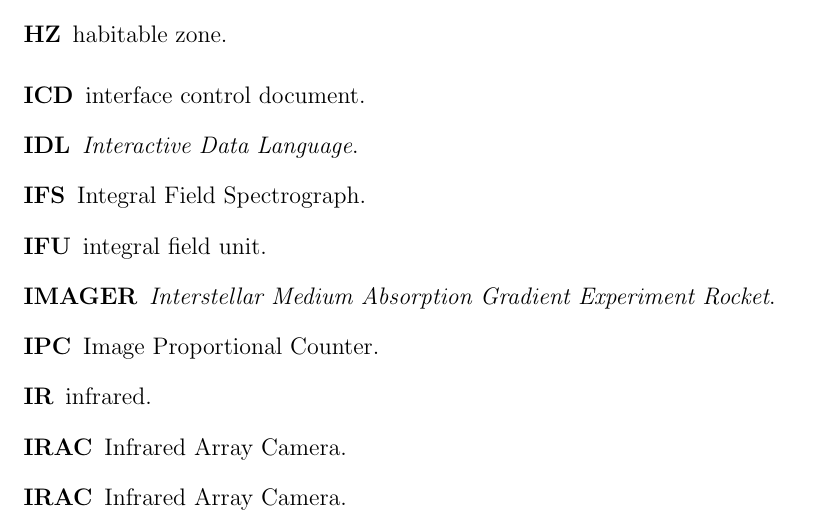
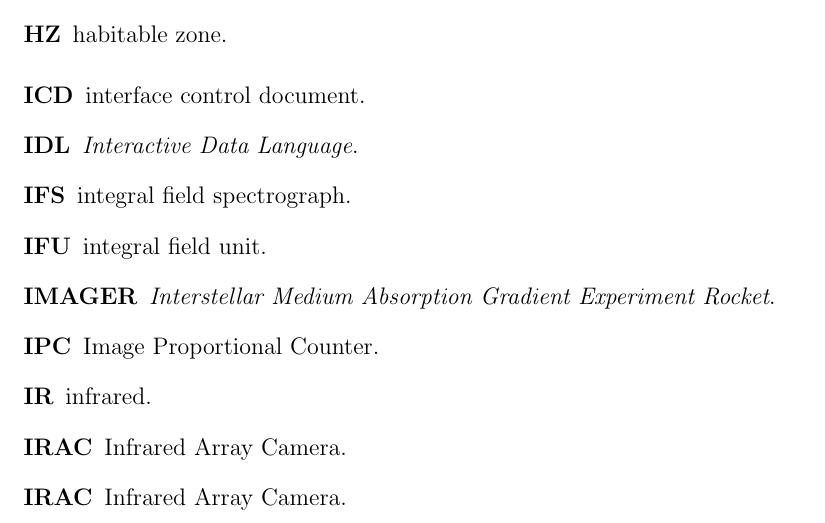
Before and after one commit to uasal/acronyms, a LaTeX thesis (compile-test.tex, which reads combined_acronyms.tex): part of page 10 of 21, cut so that both start at the same text. Compiled offline with pdfLaTeX.

Commit message:
Update combined_acronyms.tex

```diff
--- a/combined_acronyms.tex
+++ b/combined_acronyms.tex
@@ -101,6 +101,7 @@
 \newacronym{TMA}{TMA}{three-mirror anastigmat}
 \newacronym{resel}{resel}{resolution element}
 \newacronym{IFU}{IFU}{integral field unit}
+\newacronym{IFS}{IFS}{integral field spectrograph}
 
 % Spacecraft and Sounding Rocket:
 \newacronym{acs}{ACS}{attitude control system}
@@ -231,7 +232,6 @@
 \newacronym{ITL}{ITL}{Imaging Technology Lab}
 \newacronym{TAO}{TAO}{Tokyo Atacama Observatory}
 \newacronym{UVS}{UVS}{Ultraviolet Spectrograph}
-\newacronym{IFS}{IFS}{Integral Field Spectrograph}
 \newacronym{STIS}{STIS}{Space Telescope Imaging Spectrograph}
 \newacronym{SCoOB}{scoob}{space-coronagraph optical bench}
 
```
